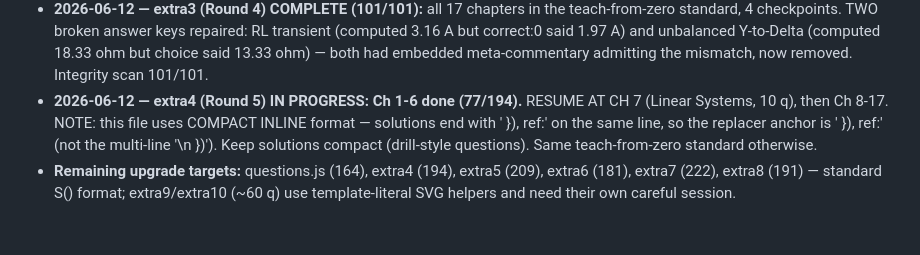
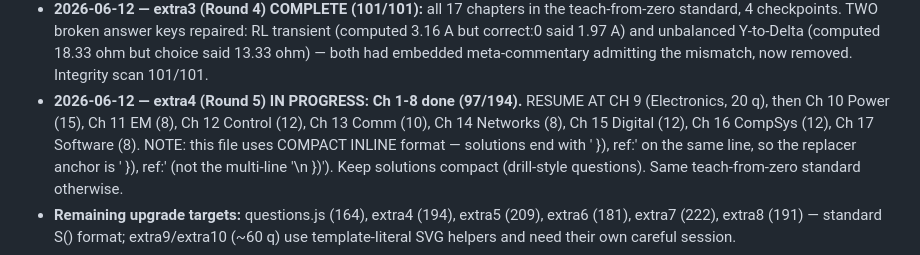
Before and after one commit to HaiNguyenEE/fe-electrical-quiz, a Markdown page: progress.md, the part around the change. GitHub-like rendering.

Commit message:
progress.md: extra4 resume point updated to Ch 9 (97/194 done)

```diff
--- a/progress.md
+++ b/progress.md
@@ -114,8 +114,9 @@ Folder `/Volumes/Extreme SSD 1/Clauds/FE` contains 374 JPG pages of the FE Elect
   standard, 4 checkpoints. TWO broken answer keys repaired: RL transient (computed 3.16 A but
   correct:0 said 1.97 A) and unbalanced Y-to-Delta (computed 18.33 ohm but choice said 13.33 ohm)
   — both had embedded meta-commentary admitting the mismatch, now removed. Integrity scan 101/101.
-- **2026-06-12 — extra4 (Round 5) IN PROGRESS: Ch 1-6 done (77/194).** RESUME AT CH 7 (Linear
-  Systems, 10 q), then Ch 8-17. NOTE: this file uses COMPACT INLINE format — solutions end with
+- **2026-06-12 — extra4 (Round 5) IN PROGRESS: Ch 1-8 done (97/194).** RESUME AT CH 9
+  (Electronics, 20 q), then Ch 10 Power (15), Ch 11 EM (8), Ch 12 Control (12), Ch 13 Comm (10),
+  Ch 14 Networks (8), Ch 15 Digital (12), Ch 16 CompSys (12), Ch 17 Software (8). NOTE: this file uses COMPACT INLINE format — solutions end with
   ' }), ref:' on the same line, so the replacer anchor is ' }), ref:' (not the multi-line '\n        })').
   Keep solutions compact (drill-style questions). Same teach-from-zero standard otherwise.
 - **Remaining upgrade targets:** questions.js (164), extra4 (194),
```
